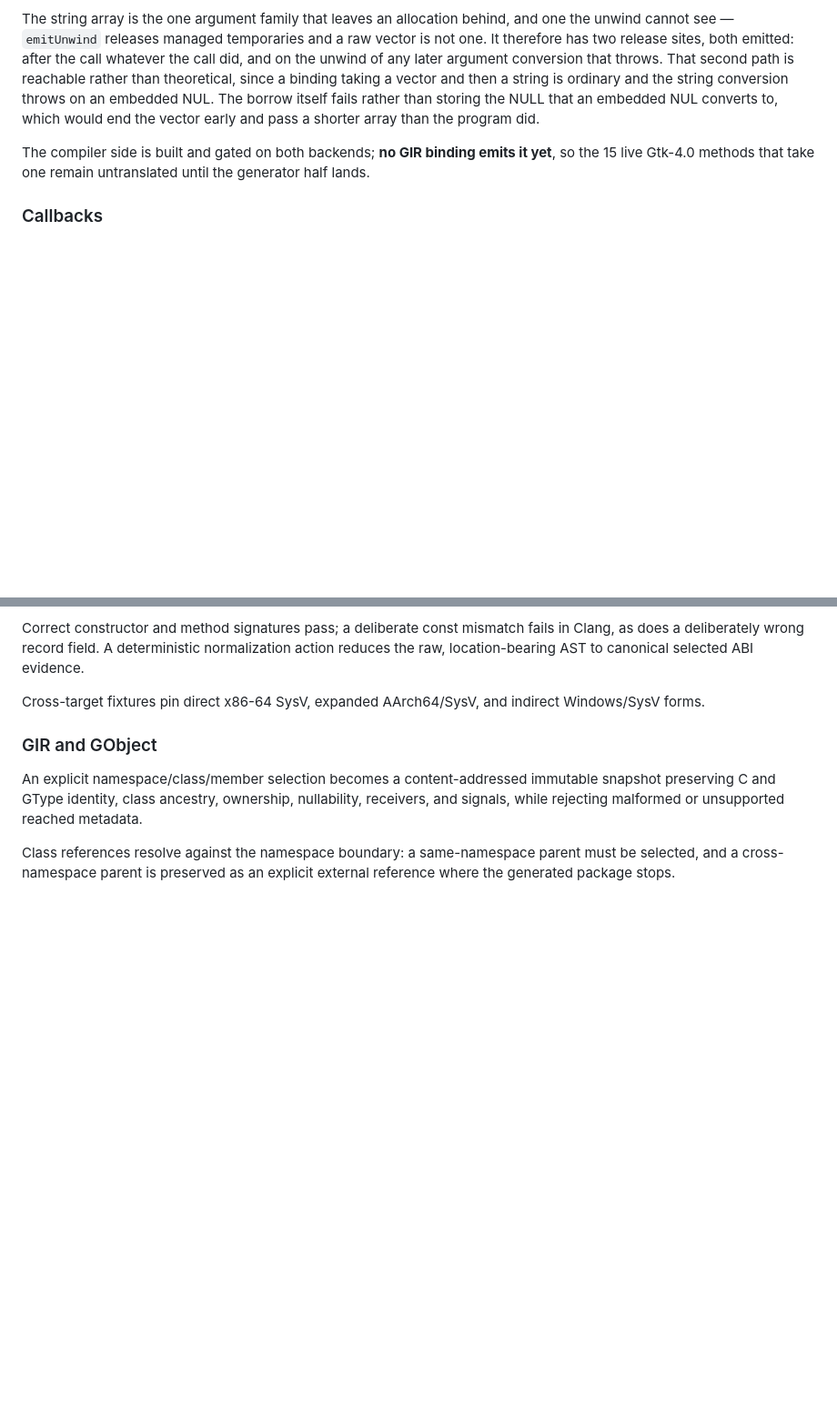
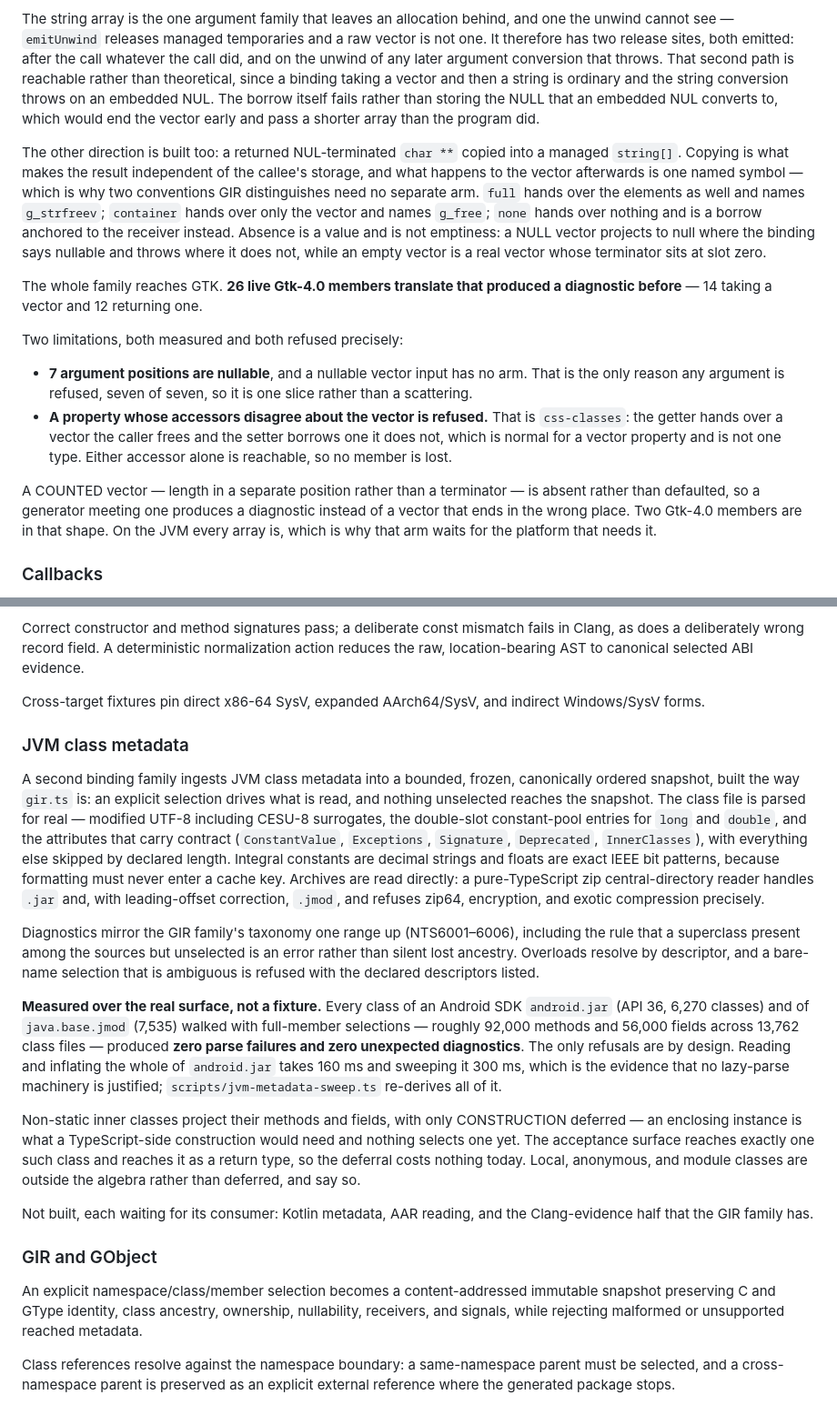
Before and after one commit to AkisArou/native-typescript, a Markdown page: docs/status.md, 2 parts joined by grey strips. Shown at 91% size. Drawn GitHub-style; blank space fills up the shorter version.

Commit message:
Record the string-vector family and the JVM ingestion
status.md said the compiler side was built and no GIR binding emitted it. Both
halves have moved: the result direction landed, and the generator now emits
both, so 26 live Gtk-4.0 members translate that produced a diagnostic before.

The two limitations are recorded with their measurements rather than as
caveats. Every refused argument is refused for one reason — the position is
nullable, seven of seven — which makes it one slice rather than a scattering.
The property refusal is `css-classes`, where the getter hands over a vector
the caller frees and the setter borrows one it does not; that is normal for a
vector property and is not one type, and either accessor alone is reachable so
no member is lost.

Also records the JVM class-metadata family, with the sweep numbers that
justify what was NOT built: 13,762 real class files from android.jar and
java.base.jmod, zero parse failures, zero unexpected diagnostics, and 160 ms to
read the whole archive. A negative result nobody writes down gets rediscovered
as a TODO, and "no lazy-parse machinery is justified" is worth more than the
machinery would have been.

CLAUDE.md gains the Android SDK as an optional host dependency with the
discovery order the suite implements, and — overdue — the TMPDIR warning. /tmp
is commonly a tmpfs, a cold GTK build after a schema bump exhausts it, and the
failure is a bare errno -122 that names nothing. That has cost real time more
than once.

Gate: `pnpm test` 235/235.

Co-Authored-By: Claude Opus 5 <noreply@anthropic.com>

```diff
--- a/docs/status.md
+++ b/docs/status.md
@@ -207,9 +207,35 @@ conversion throws on an embedded NUL. The borrow itself fails rather than
 storing the NULL that an embedded NUL converts to, which would end the vector
 early and pass a shorter array than the program did.
 
-The compiler side is built and gated on both backends; **no GIR binding emits
-it yet**, so the 15 live Gtk-4.0 methods that take one remain untranslated
-until the generator half lands.
+The other direction is built too: a returned NUL-terminated `char **` copied
+into a managed `string[]`. Copying is what makes the result independent of the
+callee's storage, and what happens to the vector afterwards is one named
+symbol — which is why two conventions GIR distinguishes need no separate arm.
+`full` hands over the elements as well and names `g_strfreev`; `container`
+hands over only the vector and names `g_free`; `none` hands over nothing and
+is a borrow anchored to the receiver instead. Absence is a value and is not
+emptiness: a NULL vector projects to null where the binding says nullable and
+throws where it does not, while an empty vector is a real vector whose
+terminator sits at slot zero.
+
+The whole family reaches GTK. **26 live Gtk-4.0 members translate that
+produced a diagnostic before** — 14 taking a vector and 12 returning one.
+
+Two limitations, both measured and both refused precisely:
+
+- **7 argument positions are nullable**, and a nullable vector input has no
+  arm. That is the only reason any argument is refused, seven of seven, so it
+  is one slice rather than a scattering.
+- **A property whose accessors disagree about the vector is refused.** That is
+  `css-classes`: the getter hands over a vector the caller frees and the
+  setter borrows one it does not, which is normal for a vector property and is
+  not one type. Either accessor alone is reachable, so no member is lost.
+
+A COUNTED vector — length in a separate position rather than a terminator — is
+absent rather than defaulted, so a generator meeting one produces a diagnostic
+instead of a vector that ends in the wrong place. Two Gtk-4.0 members are in
+that shape. On the JVM every array is, which is why that arm waits for the
+platform that needs it.
 
 ### Callbacks
 
@@ -524,6 +550,46 @@ selected ABI evidence.
 
 Cross-target fixtures pin direct x86-64 SysV, expanded AArch64/SysV, and
 indirect Windows/SysV forms.
+
+### JVM class metadata
+
+A second binding family ingests JVM class metadata into a bounded, frozen,
+canonically ordered snapshot, built the way `gir.ts` is: an explicit selection
+drives what is read, and nothing unselected reaches the snapshot. The class
+file is parsed for real — modified UTF-8 including CESU-8 surrogates, the
+double-slot constant-pool entries for `long` and `double`, and the attributes
+that carry contract (`ConstantValue`, `Exceptions`, `Signature`,
+`Deprecated`, `InnerClasses`), with everything else skipped by declared
+length. Integral constants are decimal strings and floats are exact IEEE bit
+patterns, because formatting must never enter a cache key. Archives are read
+directly: a pure-TypeScript zip central-directory reader handles `.jar` and,
+with leading-offset correction, `.jmod`, and refuses zip64, encryption, and
+exotic compression precisely.
+
+Diagnostics mirror the GIR family's taxonomy one range up (NTS6001–6006),
+including the rule that a superclass present among the sources but unselected
+is an error rather than silent lost ancestry. Overloads resolve by descriptor,
+and a bare-name selection that is ambiguous is refused with the declared
+descriptors listed.
+
+**Measured over the real surface, not a fixture.** Every class of an Android
+SDK `android.jar` (API 36, 6,270 classes) and of `java.base.jmod` (7,535)
+walked with full-member selections — roughly 92,000 methods and 56,000 fields
+across 13,762 class files — produced **zero parse failures and zero
+unexpected diagnostics**. The only refusals are by design. Reading and
+inflating the whole of `android.jar` takes 160 ms and sweeping it 300 ms,
+which is the evidence that no lazy-parse machinery is justified;
+`scripts/jvm-metadata-sweep.ts` re-derives all of it.
+
+Non-static inner classes project their methods and fields, with only
+CONSTRUCTION deferred — an enclosing instance is what a TypeScript-side
+construction would need and nothing selects one yet. The acceptance surface
+reaches exactly one such class and reaches it as a return type, so the
+deferral costs nothing today. Local, anonymous, and module classes are outside
+the algebra rather than deferred, and say so.
+
+Not built, each waiting for its consumer: Kotlin metadata, AAR reading, and
+the Clang-evidence half that the GIR family has.
 
 ### GIR and GObject
 
```
Also changed, not shown: CLAUDE.md (+10 -2 lines).
